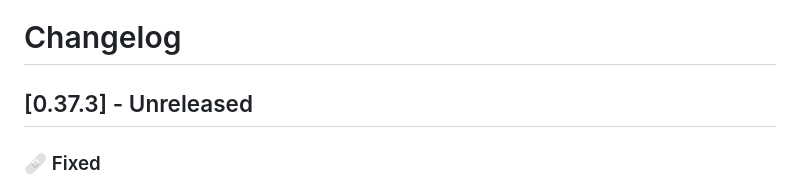
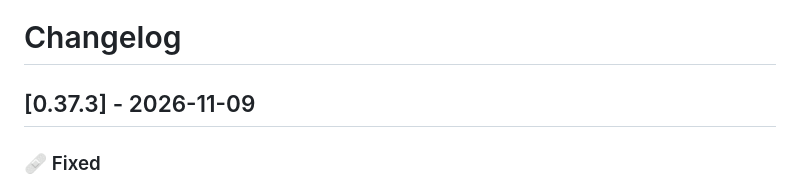
Before and after one commit to dragginzgame/shared-tooling, a Markdown page: CHANGELOG.md, the part around the change. GitHub-like rendering.

Commit message:
Release 0.37.3

```diff
--- a/CHANGELOG.md
+++ b/CHANGELOG.md
@@ -1,6 +1,6 @@
 # Changelog
 
-## [0.37.3] - Unreleased
+## [0.37.3] - 2026-11-09
 
 ### 🩹 Fixed
 
```
